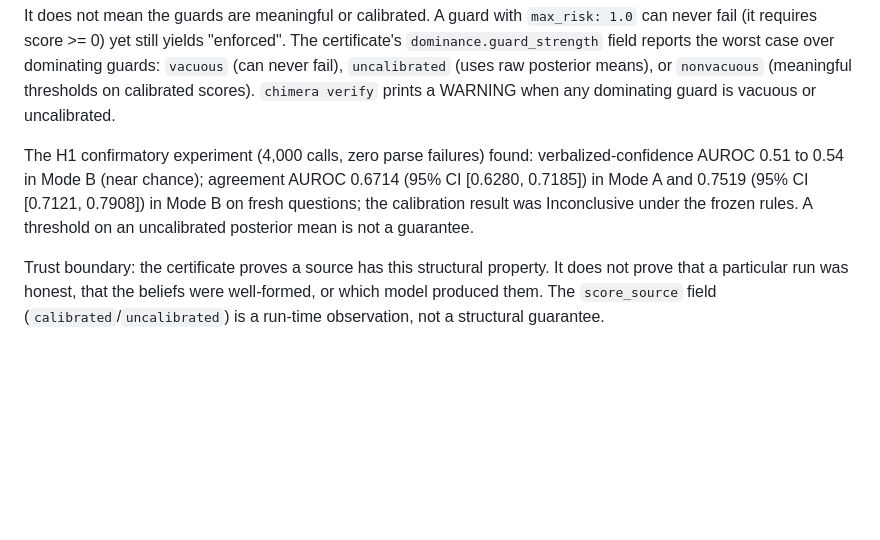
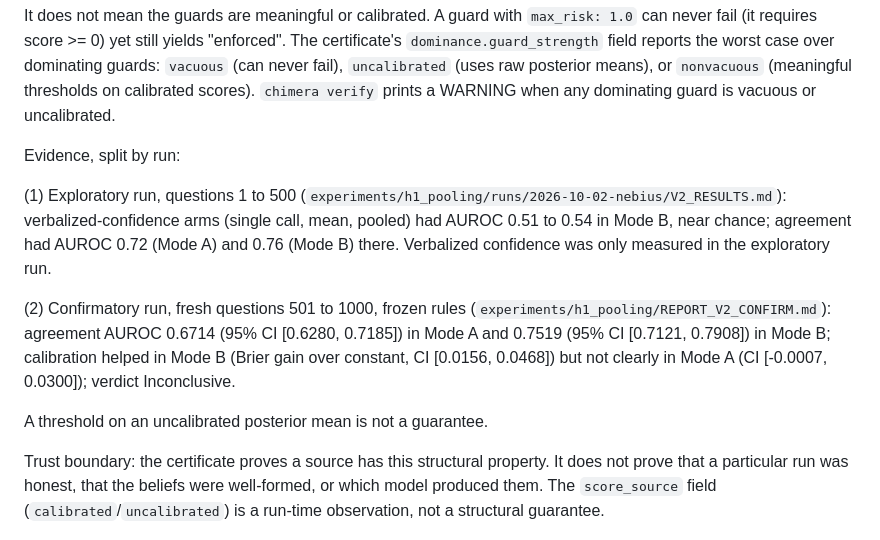
Before and after one commit to fernandogarzaaa/ChimeraLang, a Markdown page: README.md, the part around the change. Drawn GitHub-style; blank space fills up the shorter version.

Commit message:
docs: split H1 evidence by run (exploratory vs confirmatory)

```diff
--- a/README.md
+++ b/README.md
@@ -163,12 +163,23 @@ fail), `uncalibrated` (uses raw posterior means), or `nonvacuous`
 (meaningful thresholds on calibrated scores). `chimera verify` prints
 a WARNING when any dominating guard is vacuous or uncalibrated.
 
-The H1 confirmatory experiment (4,000 calls, zero parse failures)
-found: verbalized-confidence AUROC 0.51 to 0.54 in Mode B (near
-chance); agreement AUROC 0.6714 (95% CI [0.6280, 0.7185]) in Mode A
-and 0.7519 (95% CI [0.7121, 0.7908]) in Mode B on fresh questions; the
-calibration result was Inconclusive under the frozen rules. A threshold
-on an uncalibrated posterior mean is not a guarantee.
+Evidence, split by run:
+
+(1) Exploratory run, questions 1 to 500
+(`experiments/h1_pooling/runs/2026-10-02-nebius/V2_RESULTS.md`):
+verbalized-confidence arms (single call, mean, pooled) had AUROC 0.51
+to 0.54 in Mode B, near chance; agreement had AUROC 0.72 (Mode A) and
+0.76 (Mode B) there. Verbalized confidence was only measured in the
+exploratory run.
+
+(2) Confirmatory run, fresh questions 501 to 1000, frozen rules
+(`experiments/h1_pooling/REPORT_V2_CONFIRM.md`): agreement AUROC
+0.6714 (95% CI [0.6280, 0.7185]) in Mode A and 0.7519 (95% CI [0.7121,
+0.7908]) in Mode B; calibration helped in Mode B (Brier gain over
+constant, CI [0.0156, 0.0468]) but not clearly in Mode A (CI
+[-0.0007, 0.0300]); verdict Inconclusive.
+
+A threshold on an uncalibrated posterior mean is not a guarantee.
 
 Trust boundary: the certificate proves a source has this structural
 property. It does not prove that a particular run was honest, that the
```
Also changed, not shown: docs/design/guard-dominance.md (+12 -2 lines).
